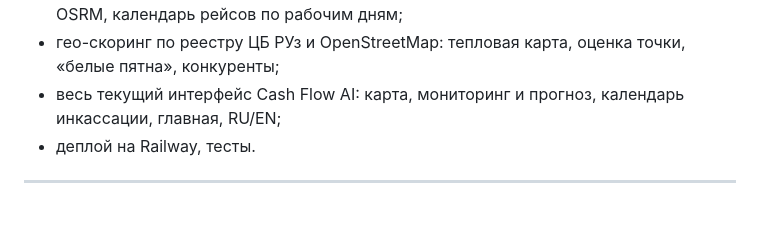
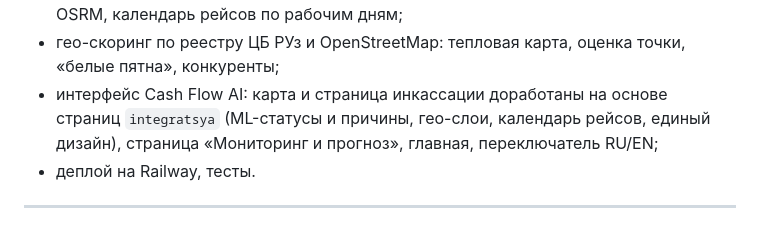
Before and after one commit to grxt777/wiut, a Markdown page: README.md, the part around the change. Rendered like a GitHub page.

Commit message:
README: precise attribution of UI pages
Co-authored-by: Cursor <cursoragent@cursor.com>

```diff
--- a/README.md
+++ b/README.md
@@ -56,7 +56,7 @@
 - решение на уровне кассет и номиналов: срок визита, сумма загрузки, первая пустая кассета, лимит 400 млн;
 - ML-статусы на карте и причины; маршруты по вилоятам от пунктов инкассации, OSRM, календарь рейсов по рабочим дням;
 - гео-скоринг по реестру ЦБ РУз и OpenStreetMap: тепловая карта, оценка точки, «белые пятна», конкуренты;
-- весь текущий интерфейс Cash Flow AI: карта, мониторинг и прогноз, календарь инкассации, главная, RU/EN;
+- интерфейс Cash Flow AI: карта и страница инкассации доработаны на основе страниц `integratsya` (ML-статусы и причины, гео-слои, календарь рейсов, единый дизайн), страница «Мониторинг и прогноз», главная, переключатель RU/EN;
 - деплой на Railway, тесты.
 
 ---
```
